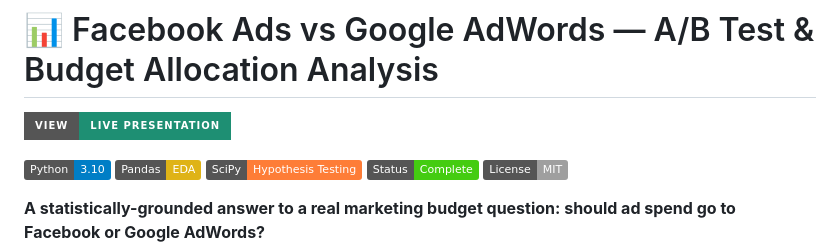
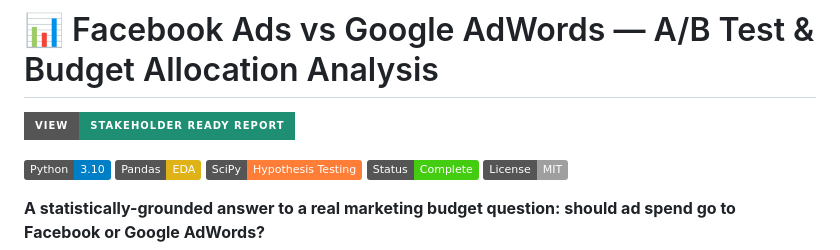
Before and after one commit to rakeshkpradhan15-hub/facebook-vs-adwords-ab-test, a Markdown page: README.md, the part around the change. Rendered like a GitHub page; badges without logos.

```diff
--- a/README.md
+++ b/README.md
@@ -1,6 +1,6 @@
 # 📊 Facebook Ads vs Google AdWords — A/B Test & Budget Allocation Analysis
 
-[![View Live Slides](https://img.shields.io/badge/View-Live%20Presentation-1E8F73?style=for-the-badge)](https://rakeshkpradhan15-hub.github.io/facebook-vs-adwords-ab-test/)
+[![View Live Slides](https://img.shields.io/badge/View-Stakeholder_Ready_Report-1E8F73?style=for-the-badge)](https://rakeshkpradhan15-hub.github.io/facebook-vs-adwords-ab-test/)
 
 ![Python](https://img.shields.io/badge/Python-3.10-blue)
 ![Pandas](https://img.shields.io/badge/Pandas-EDA-yellow)
```
